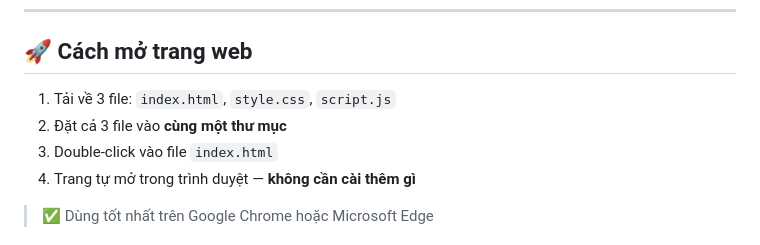
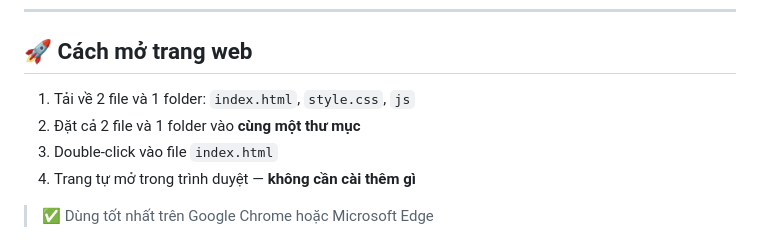
Before and after one commit to Tiennguyen247/Internet_Simulation_System, a Markdown page: README.md, the part around the change. Rendered like a GitHub page.

```diff
--- a/README.md
+++ b/README.md
@@ -15,8 +15,8 @@ Nghe phức tạp? Trang web này biến tất cả quá trình đó thành **h
 
 ## 🚀 Cách mở trang web
 
-1. Tải về 3 file: `index.html`, `style.css`, `script.js`
-2. Đặt cả 3 file vào **cùng một thư mục**
+1. Tải về 2 file và 1 folder: `index.html`, `style.css`, `js`
+2. Đặt cả 2 file và 1 folder vào **cùng một thư mục**
 3. Double-click vào file `index.html`
 4. Trang tự mở trong trình duyệt — **không cần cài thêm gì**
 
```
